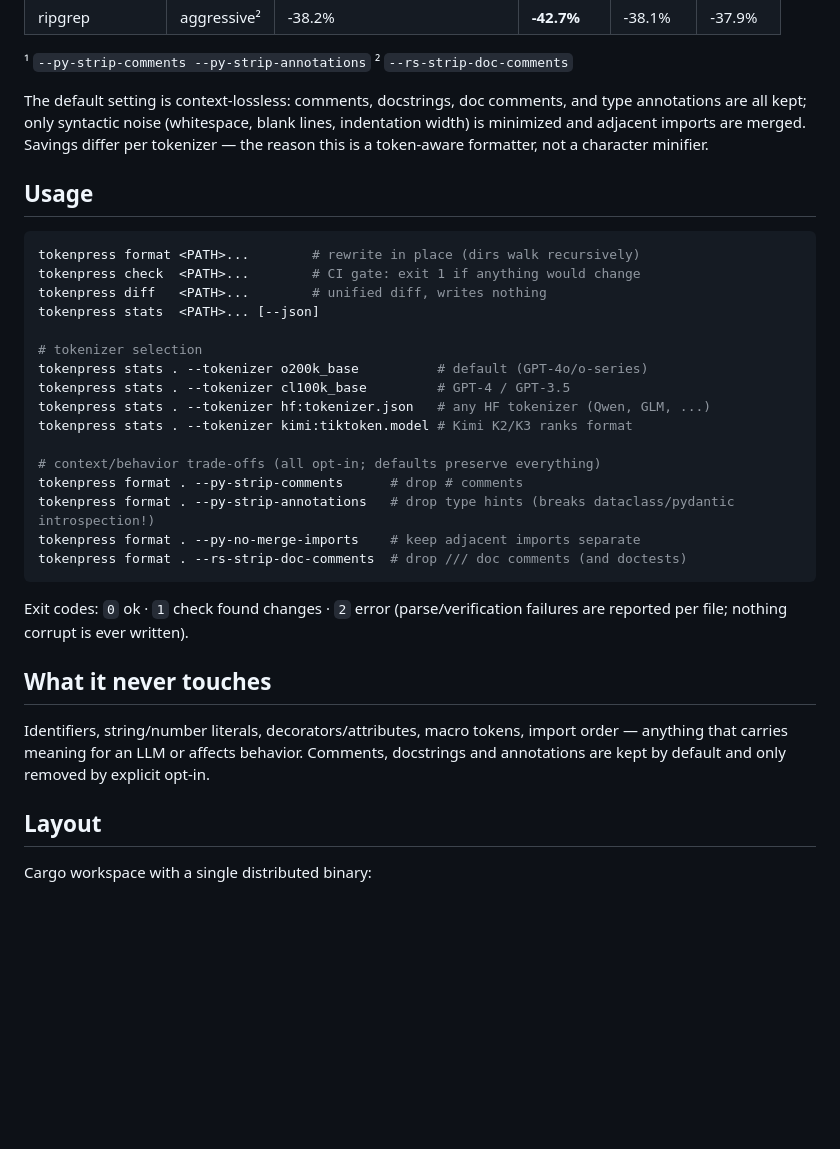
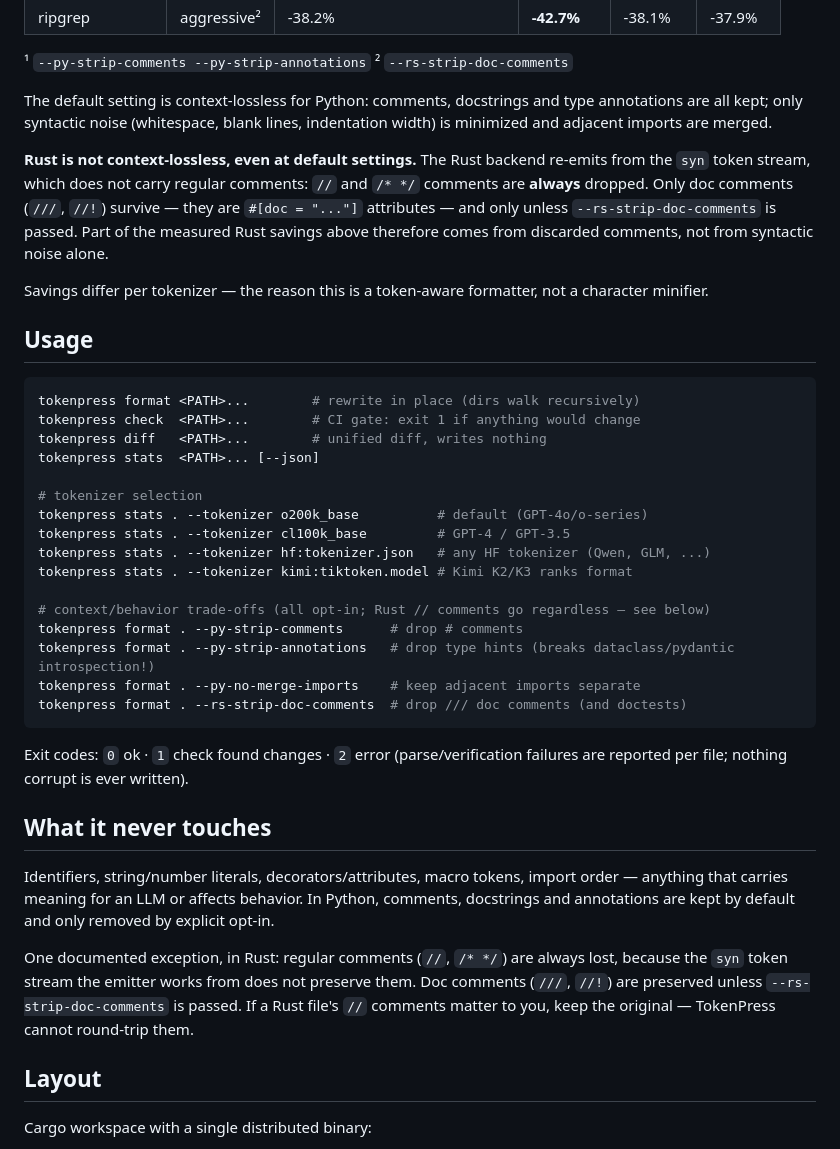
Before and after one commit to starone99/TokenPress, a Markdown page: README.md, the part around the change. Drawn GitHub-style; blank space fills up the shorter version.

Commit message:
README: correct the context-lossless claim for Rust
Regular Rust comments (// and /* */) are always dropped, even at
default settings, because the emitter works from the syn token stream.
Scope the context-lossless claim to Python, state the Rust limitation
in the measured-savings and "What it never touches" sections, and fix
the usage-block comment that claimed defaults preserve everything.

Check off the corresponding P0 item in ROADMAP.md.

```diff
--- a/README.md
+++ b/README.md
@@ -29,9 +29,17 @@ and all tokenizers.
 
 ¹ `--py-strip-comments --py-strip-annotations` ² `--rs-strip-doc-comments`
 
-The default setting is context-lossless: comments, docstrings, doc comments,
-and type annotations are all kept; only syntactic noise (whitespace, blank
-lines, indentation width) is minimized and adjacent imports are merged.
+The default setting is context-lossless for Python: comments, docstrings and
+type annotations are all kept; only syntactic noise (whitespace, blank lines,
+indentation width) is minimized and adjacent imports are merged.
+
+**Rust is not context-lossless, even at default settings.** The Rust backend
+re-emits from the `syn` token stream, which does not carry regular comments:
+`//` and `/* */` comments are **always** dropped. Only doc comments (`///`,
+`//!`) survive — they are `#[doc = "..."]` attributes — and only unless
+`--rs-strip-doc-comments` is passed. Part of the measured Rust savings above
+therefore comes from discarded comments, not from syntactic noise alone.
+
 Savings differ per tokenizer — the reason this is a token-aware formatter,
 not a character minifier.
 
@@ -49,7 +57,7 @@ tokenpress stats . --tokenizer cl100k_base         # GPT-4 / GPT-3.5
 tokenpress stats . --tokenizer hf:tokenizer.json   # any HF tokenizer (Qwen, GLM, ...)
 tokenpress stats . --tokenizer kimi:tiktoken.model # Kimi K2/K3 ranks format
 
-# context/behavior trade-offs (all opt-in; defaults preserve everything)
+# context/behavior trade-offs (all opt-in; Rust // comments go regardless — see below)
 tokenpress format . --py-strip-comments      # drop # comments
 tokenpress format . --py-strip-annotations   # drop type hints (breaks dataclass/pydantic introspection!)
 tokenpress format . --py-no-merge-imports    # keep adjacent imports separate
@@ -63,8 +71,14 @@ failures are reported per file; nothing corrupt is ever written).
 
 Identifiers, string/number literals, decorators/attributes, macro tokens,
 import order — anything that carries meaning for an LLM or affects behavior.
-Comments, docstrings and annotations are kept by default and only removed by
-explicit opt-in.
+In Python, comments, docstrings and annotations are kept by default and only
+removed by explicit opt-in.
+
+One documented exception, in Rust: regular comments (`//`, `/* */`) are always
+lost, because the `syn` token stream the emitter works from does not preserve
+them. Doc comments (`///`, `//!`) are preserved unless
+`--rs-strip-doc-comments` is passed. If a Rust file's `//` comments matter to
+you, keep the original — TokenPress cannot round-trip them.
 
 ## Layout
 
```
